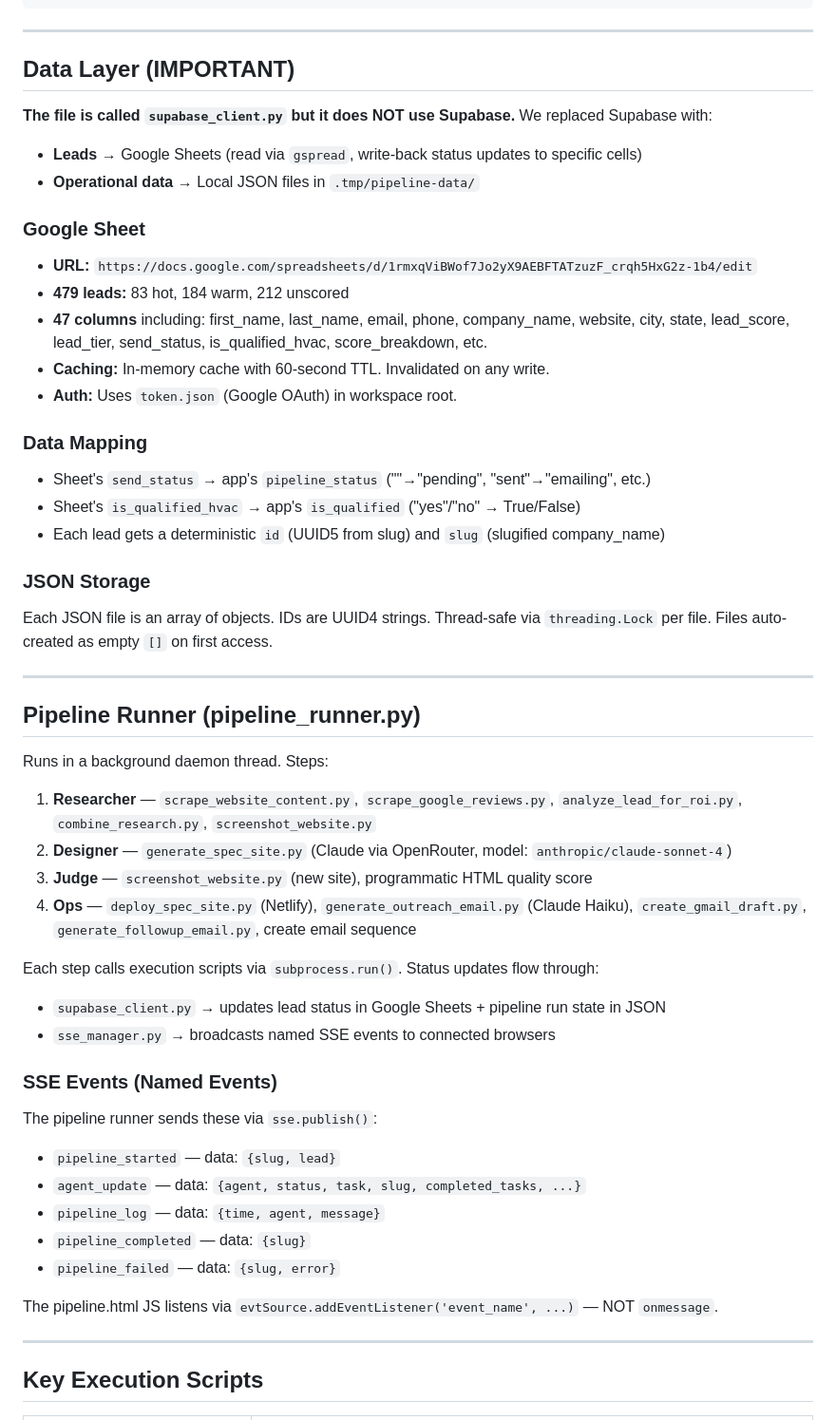
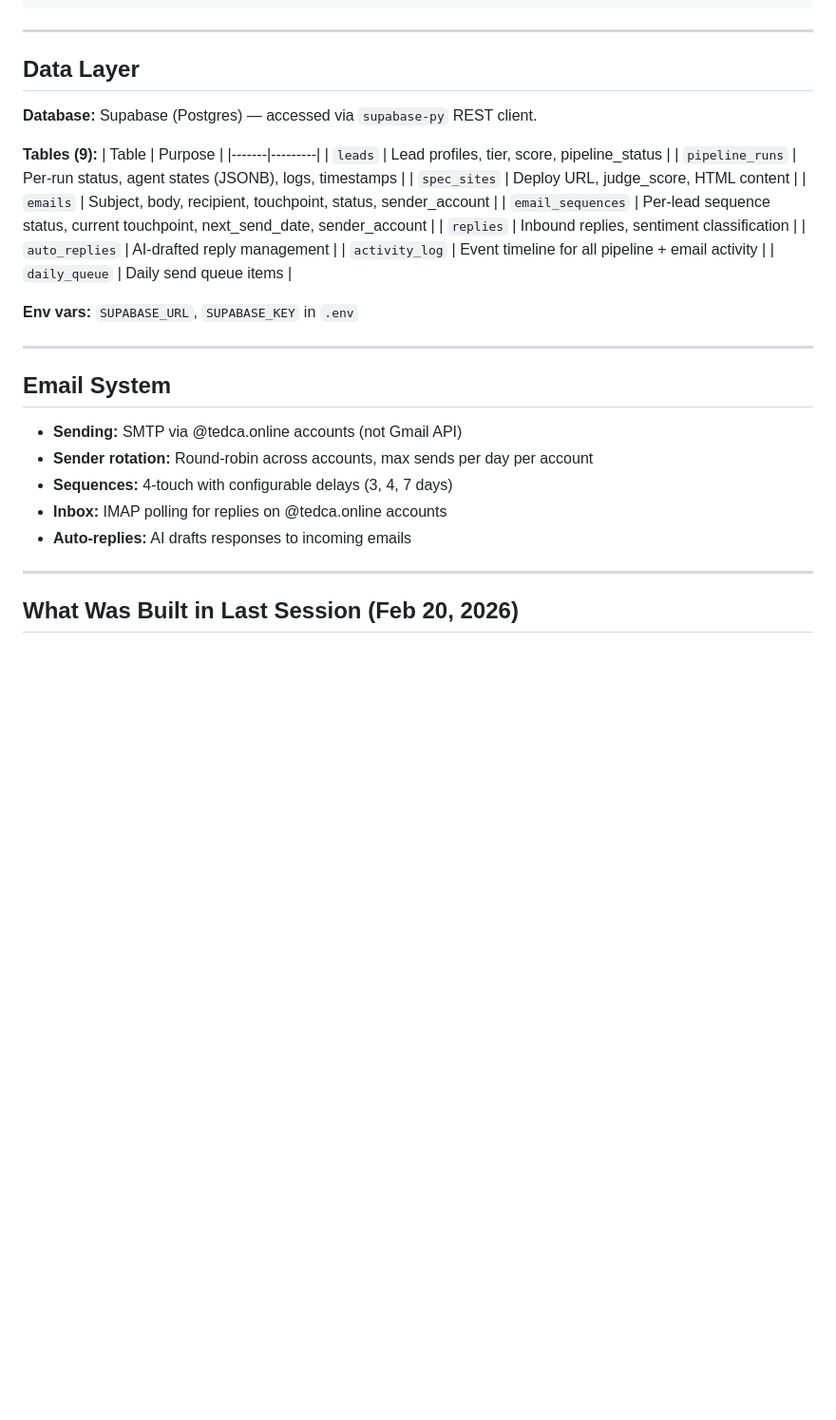
Before and after one commit to trdteddarwin-eng/Website-Sender-Directive-, a Markdown page: SESSION_CONTEXT.md, the part around one of its changes. Shown at 95% size. Drawn GitHub-style; blank space fills up the shorter version.

```diff
--- a/SESSION_CONTEXT.md
+++ b/SESSION_CONTEXT.md
@@ -86,54 +63,36 @@ TedCA is an automated HVAC lead outreach pipeline. It takes raw leads from a Goo
 
 ---
 
-## Data Layer (IMPORTANT)
+## Data Layer
 
-**The file is called `supabase_client.py` but it does NOT use Supabase.** We replaced Supabase with:
+**Database:** Supabase (Postgres) — accessed via `supabase-py` REST client.
 
-- **Leads** → Google Sheets (read via `gspread`, write-back status updates to specific cells)
-- **Operational data** → Local JSON files in `.tmp/pipeline-data/`
+**Tables (9):**
+| Table | Purpose |
+|-------|---------|
+| `leads` | Lead profiles, tier, score, pipeline_status |
+| `pipeline_runs` | Per-run status, agent states (JSONB), logs, timestamps |
+| `spec_sites` | Deploy URL, judge_score, HTML content |
+| `emails` | Subject, body, recipient, touchpoint, status, sender_account |
+| `email_sequences` | Per-lead sequence status, current touchpoint, next_send_date, sender_account |
+| `replies` | Inbound replies, sentiment classification |
+| `auto_replies` | AI-drafted reply management |
+| `activity_log` | Event timeline for all pipeline + email activity |
+| `daily_queue` | Daily send queue items |
 
-### Google Sheet
-- **URL:** `https://docs.google.com/spreadsheets/d/1rmxqViBWof7Jo2yX9AEBFTATzuzF_crqh5HxG2z-1b4/edit`
-- **479 leads:** 83 hot, 184 warm, 212 unscored
-- **47 columns** including: first_name, last_name, email, phone, company_name, website, city, state, lead_score, lead_tier, send_status, is_qualified_hvac, score_breakdown, etc.
-- **Caching:** In-memory cache with 60-second TTL. Invalidated on any write.
-- **Auth:** Uses `token.json` (Google OAuth) in workspace root.
-
-### Data Mapping
-- Sheet's `send_status` → app's `pipeline_status` (""→"pending", "sent"→"emailing", etc.)
-- Sheet's `is_qualified_hvac` → app's `is_qualified` ("yes"/"no" → True/False)
-- Each lead gets a deterministic `id` (UUID5 from slug) and `slug` (slugified company_name)
-
-### JSON Storage
-Each JSON file is an array of objects. IDs are UUID4 strings. Thread-safe via `threading.Lock` per file. Files auto-created as empty `[]` on first access.
+**Env vars:** `SUPABASE_URL`, `SUPABASE_KEY` in `.env`
 
 ---
 
-## Pipeline Runner (pipeline_runner.py)
+## Email System
 
-Runs in a background daemon thread. Steps:
-
-1. **Researcher** — `scrape_website_content.py`, `scrape_google_reviews.py`, `analyze_lead_for_roi.py`, `combine_research.py`, `screenshot_website.py`
-2. **Designer** — `generate_spec_site.py` (Claude via OpenRouter, model: `anthropic/claude-sonnet-4`)
-3. **Judge** — `screenshot_website.py` (new site), programmatic HTML quality score
-4. **Ops** — `deploy_spec_site.py` (Netlify), `generate_outreach_email.py` (Claude Haiku), `create_gmail_draft.py`, `generate_followup_email.py`, create email sequence
-
-Each step calls execution scripts via `subprocess.run()`. Status updates flow through:
-- `supabase_client.py` → updates lead status in Google Sheets + pipeline run state in JSON
-- `sse_manager.py` → broadcasts named SSE events to connected browsers
-
-### SSE Events (Named Events)
-The pipeline runner sends these via `sse.publish()`:
-- `pipeline_started` — data: `{slug, lead}`
-- `agent_update` — data: `{agent, status, task, slug, completed_tasks, ...}`
-- `pipeline_log` — data: `{time, agent, message}`
-- `pipeline_completed` — data: `{slug}`
-- `pipeline_failed` — data: `{slug, error}`
-
-The pipeline.html JS listens via `evtSource.addEventListener('event_name', ...)` — NOT `onmessage`.
+- **Sending:** SMTP via @tedca.online accounts (not Gmail API)
+- **Sender rotation:** Round-robin across accounts, max sends per day per account
+- **Sequences:** 4-touch with configurable delays (3, 4, 7 days)
+- **Inbox:** IMAP polling for replies on @tedca.online accounts
+- **Auto-replies:** AI drafts responses to incoming emails
 
 ---
 
-## Key Execution Scripts
+## What Was Built in Last Session (Feb 20, 2026)
 
```
Also changed, not shown: other parts of SESSION_CONTEXT.md (+83 -104 lines).
